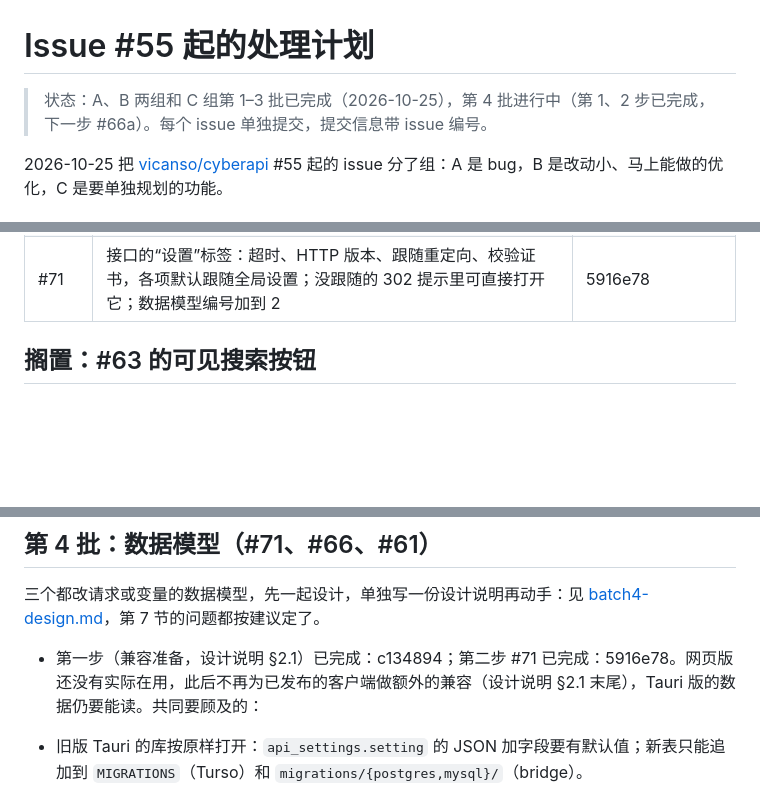
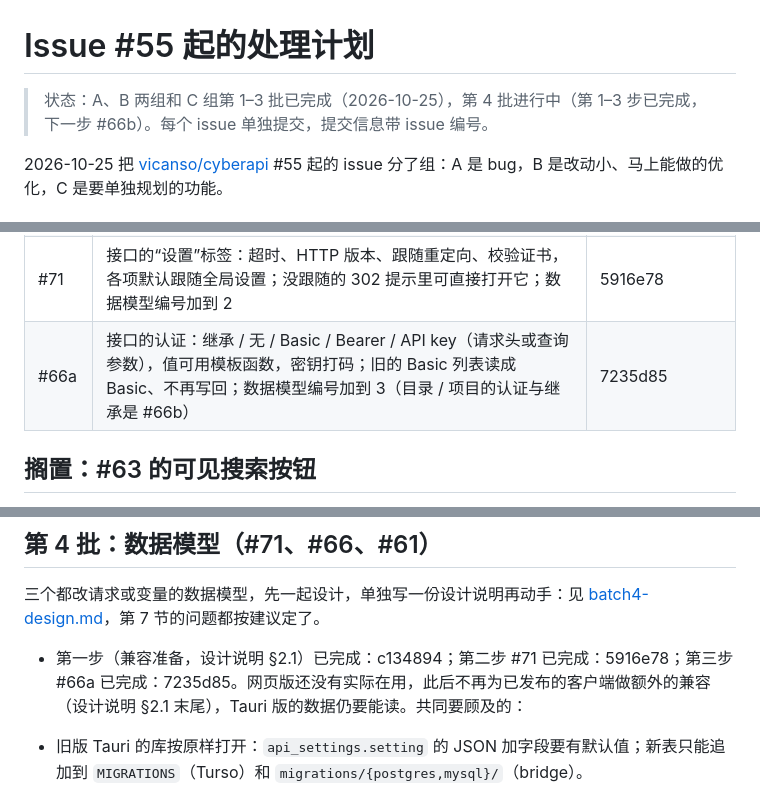
Before and after one commit to vicanso/cyberapi, a Markdown page: docs/issue-plan.md, 3 parts joined by grey strips. Rendered like a GitHub page; blank space fills up the shorter version.

Commit message:
docs: #66a is done

```diff
--- a/docs/issue-plan.md
+++ b/docs/issue-plan.md
@@ -1,6 +1,6 @@
 # Issue #55 起的处理计划
 
-> 状态：A、B 两组和 C 组第 1–3 批已完成（2026-10-25），第 4 批进行中（第 1、2 步已完成，下一步 #66a）。每个 issue 单独提交，提交信息带 issue 编号。
+> 状态：A、B 两组和 C 组第 1–3 批已完成（2026-10-25），第 4 批进行中（第 1–3 步已完成，下一步 #66b）。每个 issue 单独提交，提交信息带 issue 编号。
 
 2026-10-25 把 [vicanso/cyberapi](https://github.com/vicanso/cyberapi/issues) #55 起的 issue 分了组：A 是 bug，B 是改动小、马上能做的优化，C 是要单独规划的功能。
 
@@ -25,6 +25,7 @@
 | #70 | GraphQL：“格式化”也缩进查询（保留注释）；响应的错误位置标在查询里；浏览 Schema，点字段写进查询 | 7ba0e05、4c148ad、38e7c25 |
 | #60 | 桌面版的代理：环境变量（默认）/ 在设置里填写（HTTP、SOCKS5，可带账号和绕过列表）/ 不使用；本机地址始终直连；bridge 始终直连 | 03da11a |
 | #71 | 接口的“设置”标签：超时、HTTP 版本、跟随重定向、校验证书，各项默认跟随全局设置；没跟随的 302 提示里可直接打开它；数据模型编号加到 2 | 5916e78 |
+| #66a | 接口的认证：继承 / 无 / Basic / Bearer / API key（请求头或查询参数），值可用模板函数，密钥打码；旧的 Basic 列表读成 Basic、不再写回；数据模型编号加到 3（目录 / 项目的认证与继承是 #66b） | 7235d85 |
 
 ## 搁置：#63 的可见搜索按钮
 
@@ -100,7 +101,7 @@ Details 里加“请求”一节：最终的方法和 URL、实际发出的每
 
 三个都改请求或变量的数据模型，先一起设计，单独写一份设计说明再动手：见 [batch4-design.md](./batch4-design.md)，第 7 节的问题都按建议定了。
 
-- 第一步（兼容准备，设计说明 §2.1）已完成：c134894；第二步 #71 已完成：5916e78。网页版还没有实际在用，此后不再为已发布的客户端做额外的兼容（设计说明 §2.1 末尾），Tauri 版的数据仍要能读。共同要顾及的：
+- 第一步（兼容准备，设计说明 §2.1）已完成：c134894；第二步 #71 已完成：5916e78；第三步 #66a 已完成：7235d85。网页版还没有实际在用，此后不再为已发布的客户端做额外的兼容（设计说明 §2.1 末尾），Tauri 版的数据仍要能读。共同要顾及的：
 
 - 旧版 Tauri 的库按原样打开：`api_settings.setting` 的 JSON 加字段要有默认值；新表只能追加到 `MIGRATIONS`（Turso）和 `migrations/{postgres,mysql}/`（bridge）。
 - 服务器同步（`TreeStore::replace` 整份推送、`LocalItems::syncable`）、导出 / 导入（`import/own.rs`）、备份格式（`cyberapi_core::backup`）都要带上新字段，旧格式照常能读。
```
